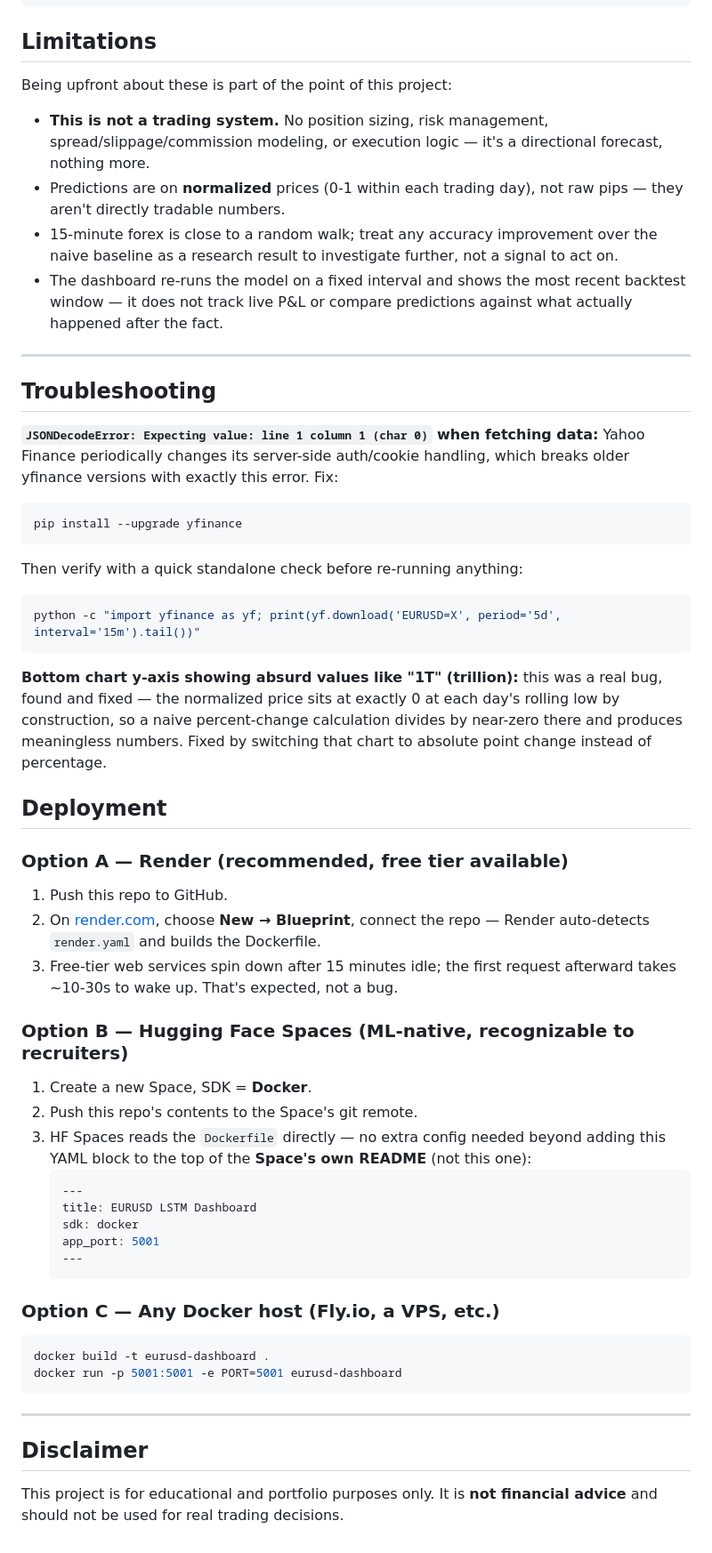
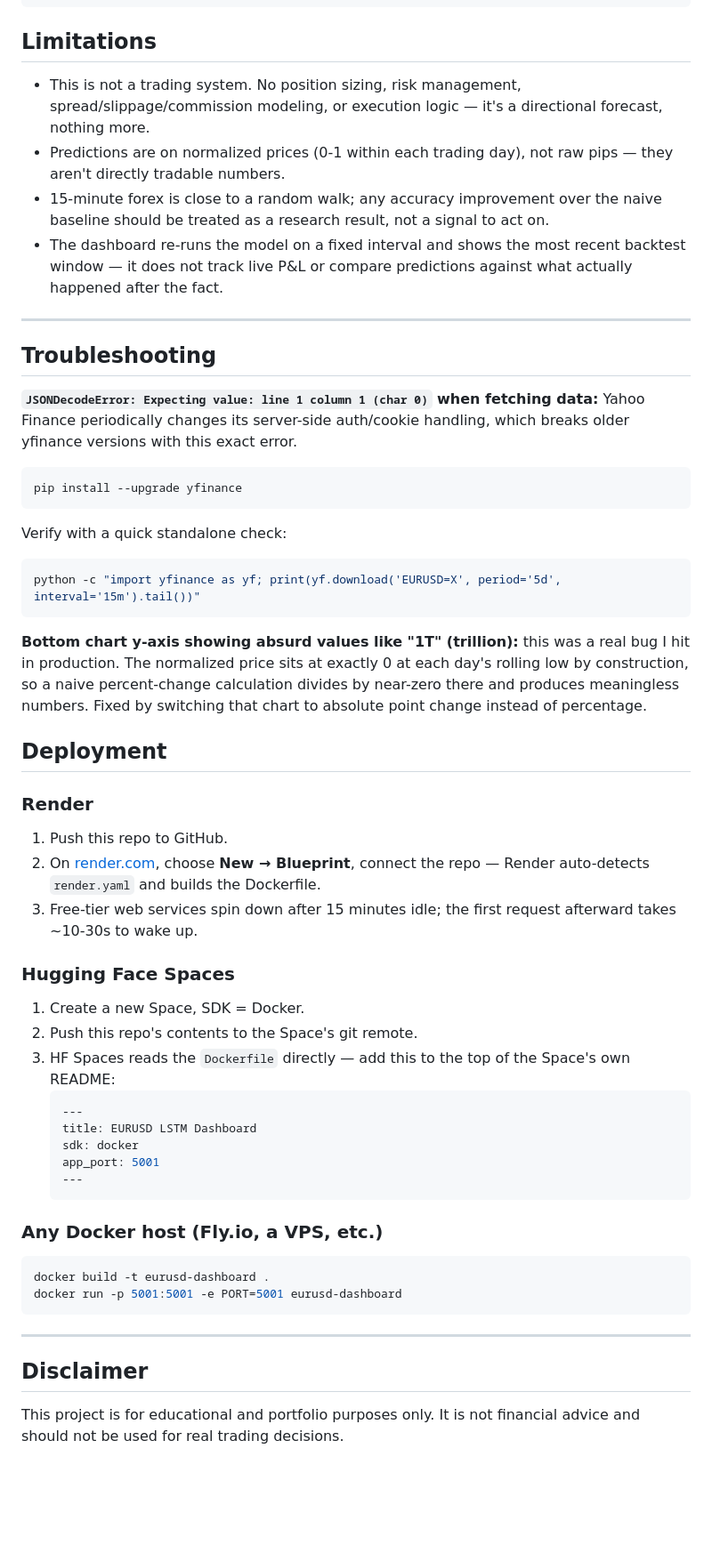
Before and after one commit to DebajyotiRay/EURUSD-lstm-dashboard, a Markdown page: README.md, the part around one of its changes. Shown at 89% size. Rendered like a GitHub page; blank space fills up the shorter version.

Commit message:
README deployed

````diff
--- a/README.md
+++ b/README.md
@@ -146,41 +143,39 @@ eurusd-lstm-dashboard/
 
 ## Limitations
 
-Being upfront about these is part of the point of this project:
-
-- **This is not a trading system.** No position sizing, risk management, spread/slippage/commission modeling, or execution logic — it's a directional forecast, nothing more.
-- Predictions are on **normalized** prices (0-1 within each trading day), not raw pips — they aren't directly tradable numbers.
-- 15-minute forex is close to a random walk; treat any accuracy improvement over the naive baseline as a research result to investigate further, not a signal to act on.
+- This is not a trading system. No position sizing, risk management, spread/slippage/commission modeling, or execution logic — it's a directional forecast, nothing more.
+- Predictions are on normalized prices (0-1 within each trading day), not raw pips — they aren't directly tradable numbers.
+- 15-minute forex is close to a random walk; any accuracy improvement over the naive baseline should be treated as a research result, not a signal to act on.
 - The dashboard re-runs the model on a fixed interval and shows the most recent backtest window — it does not track live P&L or compare predictions against what actually happened after the fact.
 
 ---
 
 ## Troubleshooting
 
-**`JSONDecodeError: Expecting value: line 1 column 1 (char 0)` when fetching data:** Yahoo Finance periodically changes its server-side auth/cookie handling, which breaks older yfinance versions with exactly this error. Fix:
+**`JSONDecodeError: Expecting value: line 1 column 1 (char 0)` when fetching data:** Yahoo Finance periodically changes its server-side auth/cookie handling, which breaks older yfinance versions with this exact error.
 ```bash
 pip install --upgrade yfinance
 ```
-Then verify with a quick standalone check before re-running anything:
+Verify with a quick standalone check:
 ```bash
 python -c "import yfinance as yf; print(yf.download('EURUSD=X', period='5d', interval='15m').tail())"
 ```
 
-**Bottom chart y-axis showing absurd values like "1T" (trillion):** this was a real bug, found and fixed — the normalized price sits at exactly 0 at each day's rolling low by construction, so a naive percent-change calculation divides by near-zero there and produces meaningless numbers. Fixed by switching that chart to absolute point change instead of percentage.
+**Bottom chart y-axis showing absurd values like "1T" (trillion):** this was a real bug I hit in production. The normalized price sits at exactly 0 at each day's rolling low by construction, so a naive percent-change calculation divides by near-zero there and produces meaningless numbers. Fixed by switching that chart to absolute point change instead of percentage.
 
 ## Deployment
 
-### Option A — Render (recommended, free tier available)
+### Render
 
 1. Push this repo to GitHub.
 2. On [render.com](https://render.com), choose **New → Blueprint**, connect the repo — Render auto-detects `render.yaml` and builds the Dockerfile.
-3. Free-tier web services spin down after 15 minutes idle; the first request afterward takes ~10-30s to wake up. That's expected, not a bug.
+3. Free-tier web services spin down after 15 minutes idle; the first request afterward takes ~10-30s to wake up.
 
-### Option B — Hugging Face Spaces (ML-native, recognizable to recruiters)
+### Hugging Face Spaces
 
-1. Create a new Space, SDK = **Docker**.
+1. Create a new Space, SDK = Docker.
 2. Push this repo's contents to the Space's git remote.
-3. HF Spaces reads the `Dockerfile` directly — no extra config needed beyond adding this YAML block to the top of the **Space's own README** (not this one):
+3. HF Spaces reads the `Dockerfile` directly — add this to the top of the Space's own README:
    ```yaml
    ---
    title: EURUSD LSTM Dashboard
@@ -189,7 +184,7 @@ python -c "import yfinance as yf; print(yf.download('EURUSD=X', period='5d', int
    ---
    ```
 
-### Option C — Any Docker host (Fly.io, a VPS, etc.)
+### Any Docker host (Fly.io, a VPS, etc.)
 
 ```bash
 docker build -t eurusd-dashboard .
@@ -200,4 +195,4 @@ docker run -p 5001:5001 -e PORT=5001 eurusd-dashboard
 
 ## Disclaimer
 
-This project is for educational and portfolio purposes only. It is **not financial advice** and should not be used for real trading decisions.
+This project is for educational and portfolio purposes only. It is not financial advice and should not be used for real trading decisions.
````
Also changed, not shown: other parts of README.md (+24 -27 lines).
